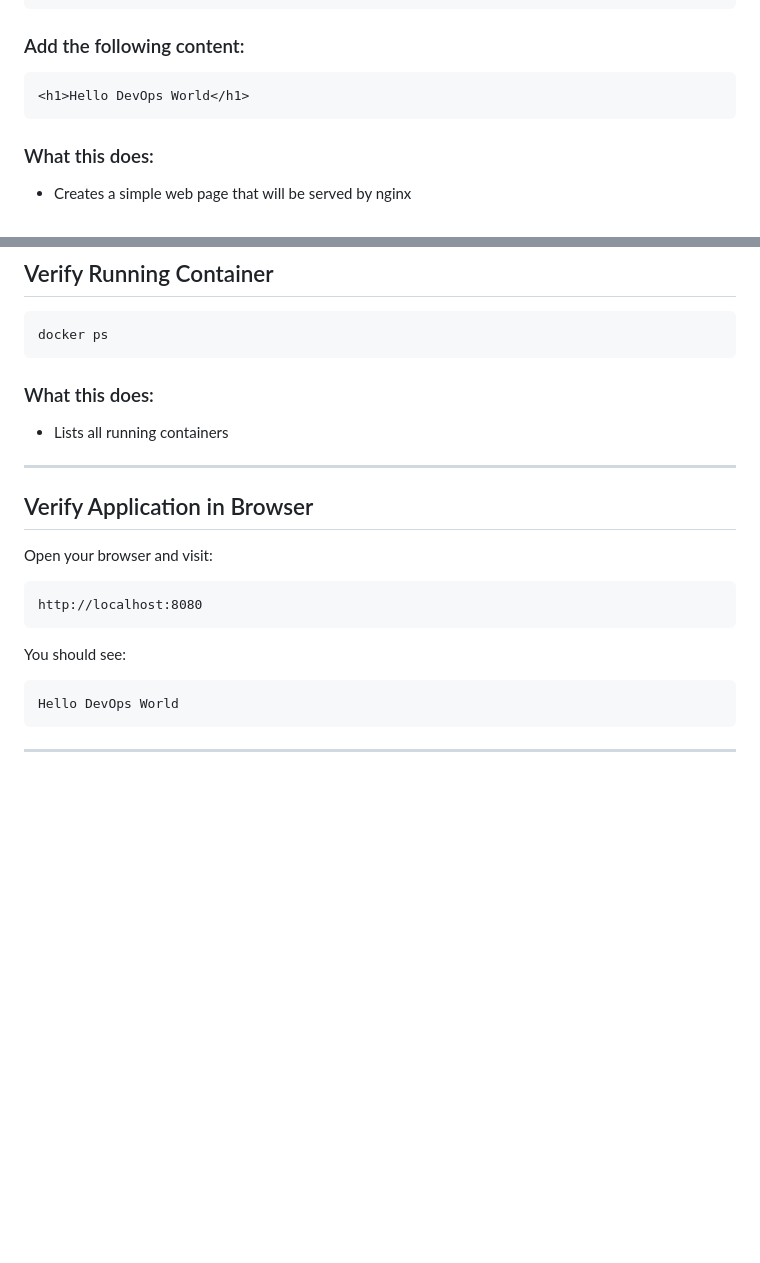
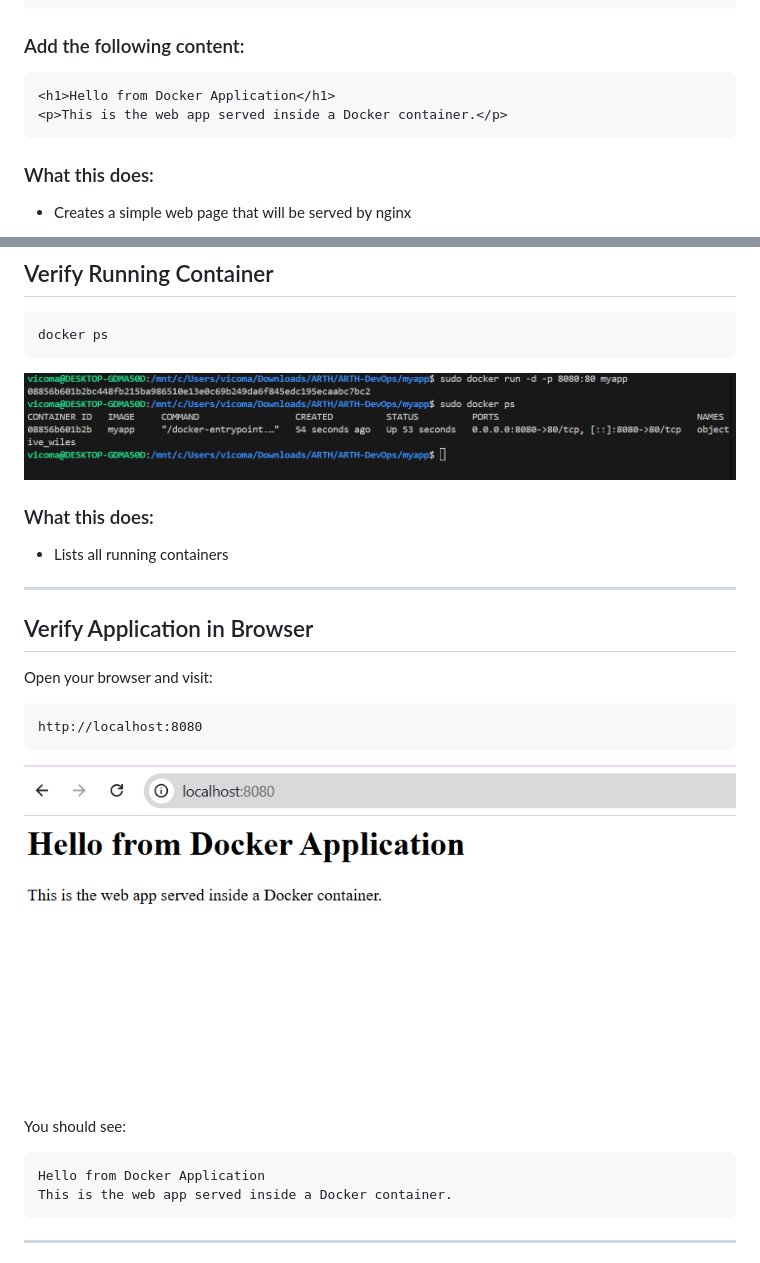
Before and after one commit to victoroshi/ARTH_DevOps, a Markdown page: task3-docker/notes.md, 2 parts joined by grey strips. GitHub-like rendering; pictures changed too: task3-docker/screenshots/run-and-verify-running-cointainer.png (added), task3-docker/screenshots/verify-application-in-browser.png (added); blank space fills up the shorter version.

Commit message:
update task3

````diff
--- a/task3-docker/notes.md
+++ b/task3-docker/notes.md
@@ -26,7 +26,8 @@ nano index.html
 ### Add the following content:
 
 ```html
-<h1>Hello DevOps World</h1>
+<h1>Hello from Docker Application</h1>
+<p>This is the web app served inside a Docker container.</p>
 ```
 
 ### What this does:
@@ -88,6 +90,7 @@ docker run -d -p 8080:80 myapp
 ```bash
 docker ps
 ```
+![Running Container](./screenshots/run-and-verify-running-cointainer.png)
 
 ### What this does:
 
@@ -102,11 +105,13 @@ Open your browser and visit:
 ```
 http://localhost:8080
 ```
+![Application Output](./screenshots/verify-application-in-browser.png)
 
 You should see:
 
 ```
-Hello DevOps World
+Hello from Docker Application
+This is the web app served inside a Docker container.
 ```
 
 ---
````
Also changed, not shown: other parts of task3-docker/notes.md (+1 -12 lines), task3-docker/screenshots/docker-build.png (added).
